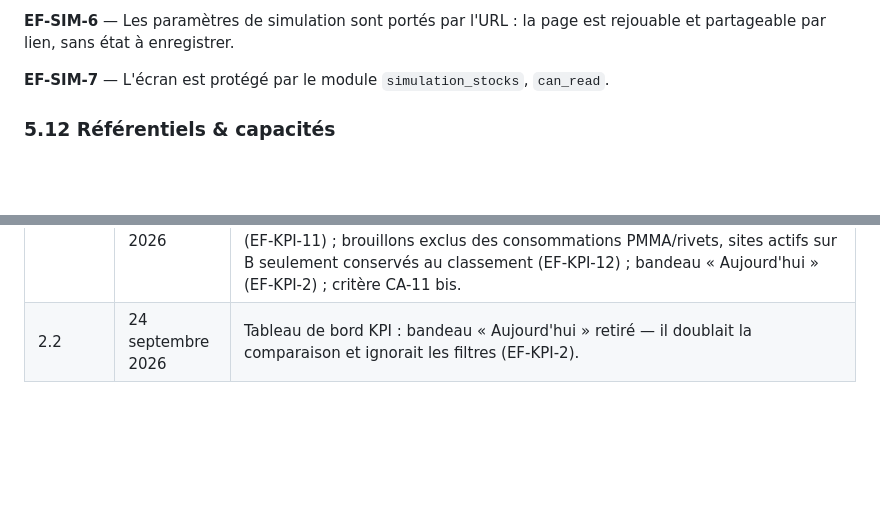
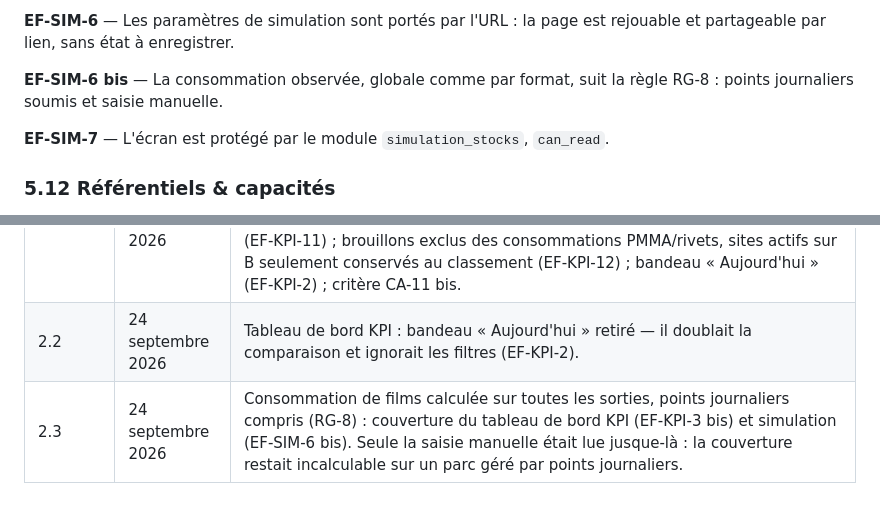
Before and after one commit to GayeGuy/ERP-EMUCI-V2, a Markdown page: docs/CAHIER_DES_CHARGES.md, 2 parts joined by grey strips. Rendered like a GitHub page; blank space fills up the shorter version.

```diff
--- a/docs/CAHIER_DES_CHARGES.md
+++ b/docs/CAHIER_DES_CHARGES.md
@@ -575,6 +581,9 @@ rendrait l'ouverture indolore dans la simulation.
 
 **EF-SIM-6** — Les paramètres de simulation sont portés par l'URL : la page
 est rejouable et partageable par lien, sans état à enregistrer.
+
+**EF-SIM-6 bis** — La consommation observée, globale comme par format, suit
+la règle RG-8 : points journaliers soumis et saisie manuelle.
 
 **EF-SIM-7** — L'écran est protégé par le module `simulation_stocks`,
 `can_read`.
@@ -851,3 +866,4 @@ ajustées dans les écrans de paramétrage avant la mise en service.**
 | 2.0 | 24 septembre 2026 | **Corrigé depuis le dépôt de référence GayeGuy/ERP-EMUCI-V2** (commit `6b268a6`). Ajout de cinq domaines fonctionnels absents de la v1.0 : tableau de bord KPI (§5.8), suivi des observations (§5.9), traçabilité des endommagements (§5.10), simulation & projection de stocks (§5.11), référentiels & capacités (§5.12). Volumétrie recalculée : 81 écrans, 114 tables, 57 identifiants de module. Écart EF-ADM-1 (modules Achats hors matrice) constaté résolu sur ce dépôt. |
 | 2.1 | 24 septembre 2026 | Tableau de bord KPI : comparaison de la période analysée à une période choisie — précédente, même période l'an dernier ou libre (EF-KPI-9) ; règle de durée à date égale en automatique, périodes entières au choix, moyenne par jour (EF-KPI-10) ; panneaux qui suivent la comparaison et photos de l'instant (EF-KPI-11) ; brouillons exclus des consommations PMMA/rivets, sites actifs sur B seulement conservés au classement (EF-KPI-12) ; bandeau « Aujourd'hui » (EF-KPI-2) ; critère CA-11 bis. |
 | 2.2 | 24 septembre 2026 | Tableau de bord KPI : bandeau « Aujourd'hui » retiré — il doublait la comparaison et ignorait les filtres (EF-KPI-2). |
+| 2.3 | 24 septembre 2026 | Consommation de films calculée sur toutes les sorties, points journaliers compris (RG-8) : couverture du tableau de bord KPI (EF-KPI-3 bis) et simulation (EF-SIM-6 bis). Seule la saisie manuelle était lue jusque-là : la couverture restait incalculable sur un parc géré par points journaliers. |
```
Also changed, not shown: other parts of docs/CAHIER_DES_CHARGES.md (+14 -2 lines), docs/MANUEL_UTILISATION.md (+9 -3 lines), docs/SPECIFICATION.md (+22 -3 lines).
